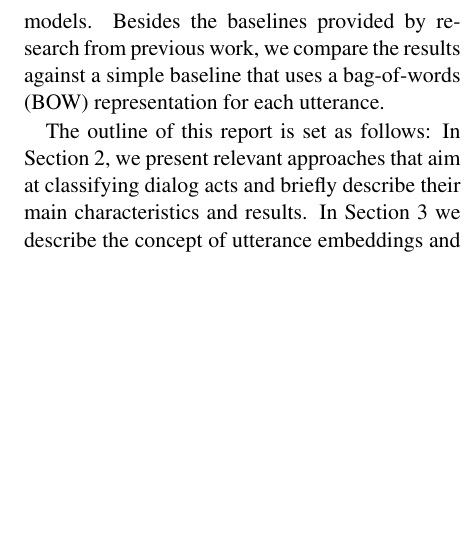
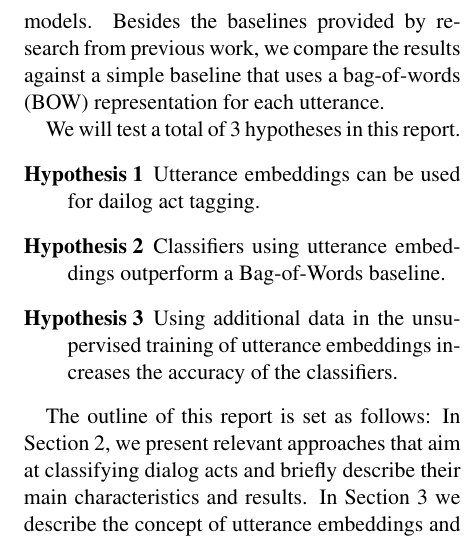
Before and after one commit to mrmutator/COP_Project, a LaTeX paper (report/report.tex, which reads report/introduction.tex): part of one column of page 2 of 8, cut so that both start at the same text, the shorter picture padded with empty space. Compiled offline with pdfLaTeX.

Commit message:
added a list of hypotheses

```diff
--- a/report/introduction.tex
+++ b/report/introduction.tex
@@ -52,4 +52,11 @@ For the actual dialog act tagging we treat the problem as a multi-class classifi
 We evaluate the tagging accuracy and compare different models.
 Besides the baselines provided by research from previous work, we compare the results against a simple baseline that uses a bag-of-words (BOW) representation for each utterance.
 
+We will test a total of 3 hypotheses in this report.
+\begin{description}
+	\item[Hypothesis 1] Utterance embeddings can be used for dailog act tagging.
+	\item[Hypothesis 2] Classifiers using utterance embeddings outperform a Bag-of-Words baseline.
+	\item[Hypothesis 3] Using additional data in the unsupervised training of utterance embeddings increases the accuracy of the classifiers.
+\end{description}
+
 The outline of this report is set as follows: In Section 2, we present relevant approaches that aim at classifying dialog acts and briefly describe their main characteristics and results. In Section 3 we describe the concept of utterance embeddings and their training in more detail. Section 4 specifies the datasets and the details of our classification pipeline. The results of the experiments are presented in Section 5. Finally, Section 6 includes conclusions drawn from this work as well as issues and future work. \lau{check}
```
